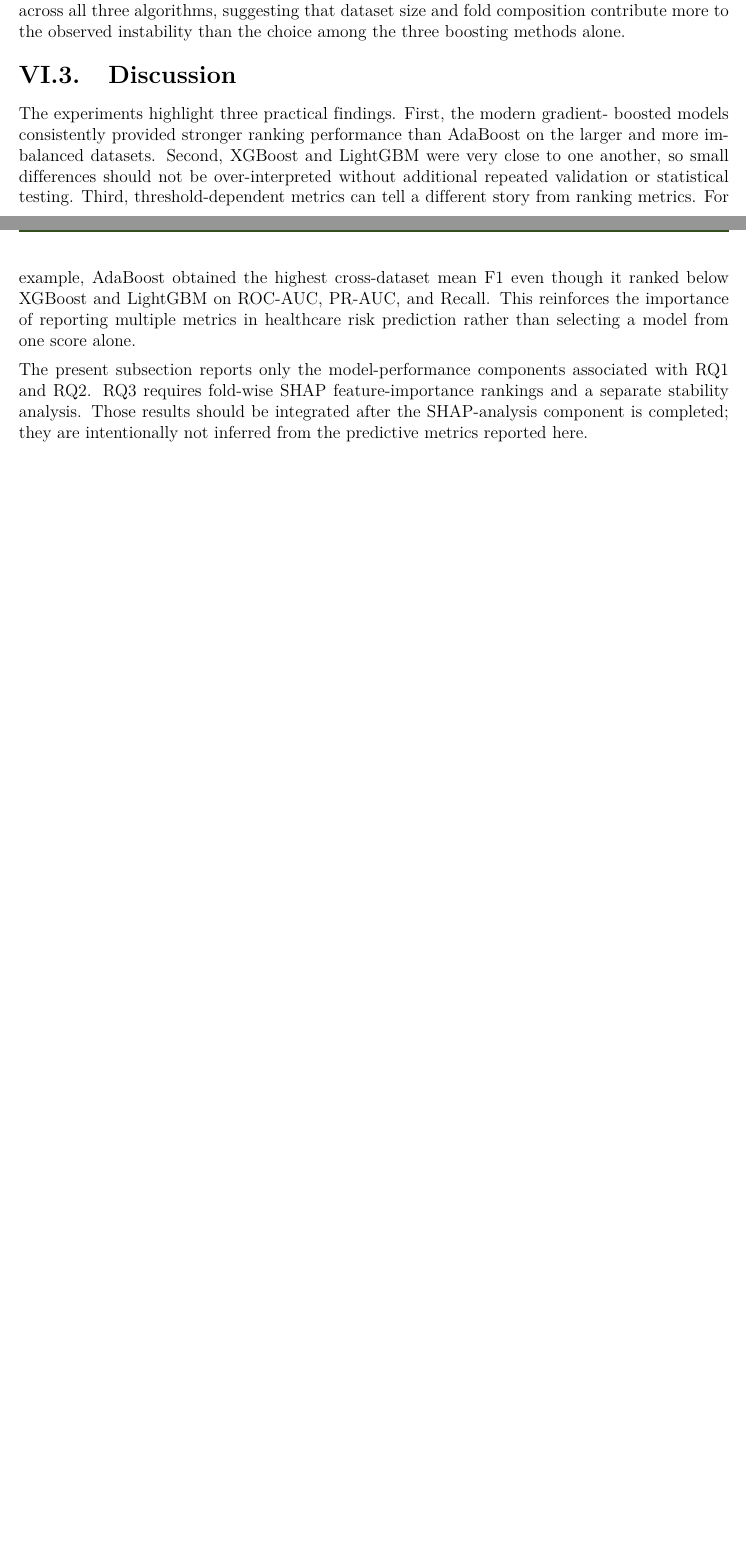
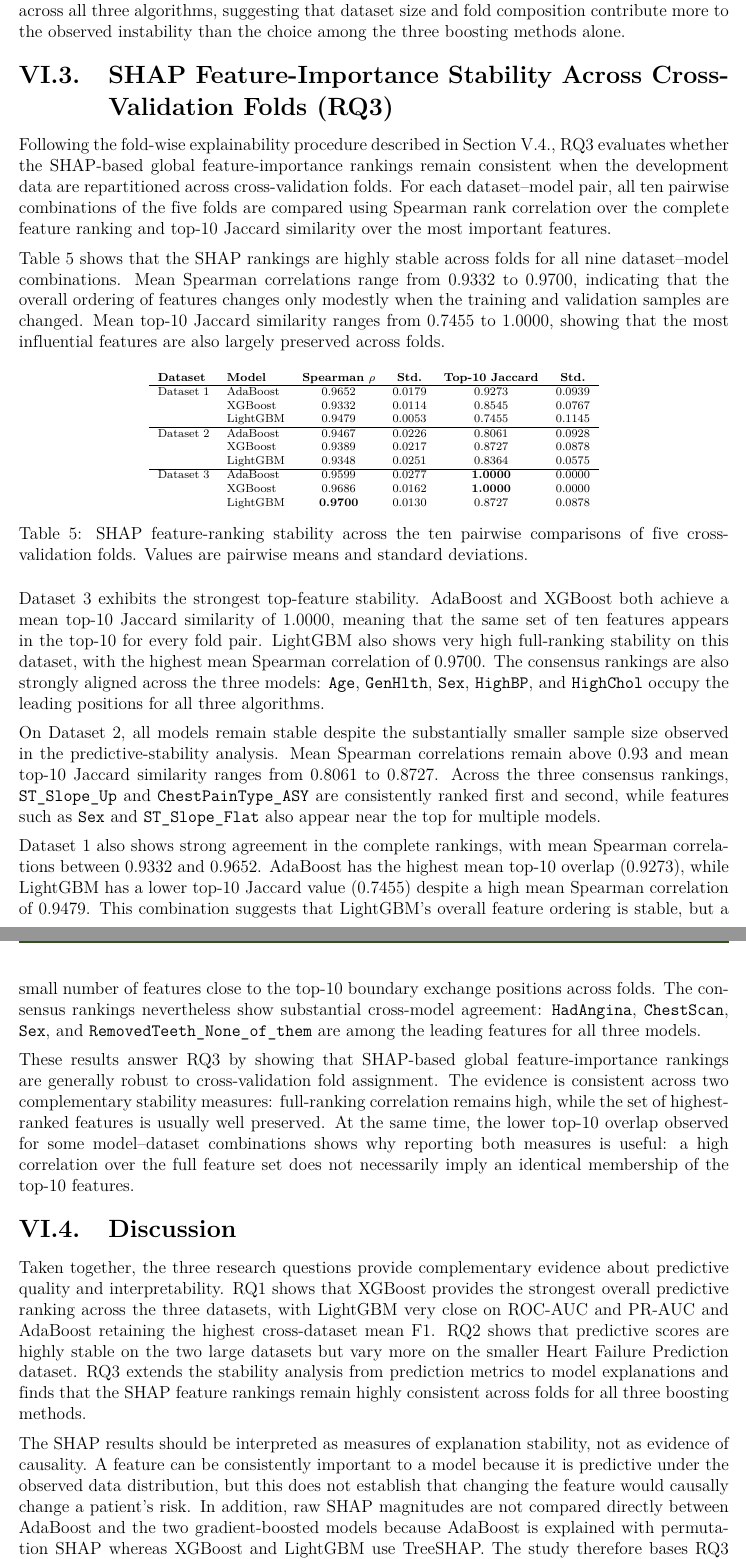
Before and after one commit to AIVIETNAM-AIO-tlee/healthcare-risk-prediction, a LaTeX document (docs/report/Research_Template_Report.tex, which reads docs/report/sections/model_results_discussion.tex): two parts of pages 9 and 10 of 12 before the commit and two parts of pages 12 and 13 of 15 after it, joined at a grey line, cut so that both start at the same text, the shorter picture padded with empty space. Compiled offline with pdfLaTeX.

Commit message:
Implement SHAP explainability and update RQ3 report

```diff
--- a/docs/report/sections/model_results_discussion.tex
+++ b/docs/report/sections/model_results_discussion.tex
@@ -121,21 +121,100 @@ dataset. The pattern is observed across all three algorithms, suggesting that
 dataset size and fold composition contribute more to the observed instability
 than the choice among the three boosting methods alone.
 
+\subsection{SHAP Feature-Importance Stability Across Cross-Validation Folds (RQ3)}
+\label{subsec:shap_results}
+
+Following the fold-wise explainability procedure described in
+Section~\ref{subsec:shap_methodology}, RQ3 evaluates whether the SHAP-based
+global feature-importance rankings remain consistent when the development data
+are repartitioned across cross-validation folds. For each dataset--model pair,
+all ten pairwise combinations of the five folds are compared using Spearman rank
+correlation over the complete feature ranking and top-10 Jaccard similarity over
+the most important features.
+
+Table~\ref{tab:shap_stability_results} shows that the SHAP rankings are highly
+stable across folds for all nine dataset--model combinations. Mean Spearman
+correlations range from 0.9332 to 0.9700, indicating that the overall ordering
+of features changes only modestly when the training and validation samples are
+changed. Mean top-10 Jaccard similarity ranges from 0.7455 to 1.0000, showing
+that the most influential features are also largely preserved across folds.
+
+\begin{table}[h]
+\centering
+\scriptsize
+\begin{tabular}{llcccc}
+\textbf{Dataset} & \textbf{Model} & \textbf{Spearman $\rho$} & \textbf{Std.} & \textbf{Top-10 Jaccard} & \textbf{Std.} \\
+\hline
+Dataset 1 & AdaBoost & 0.9652 & 0.0179 & 0.9273 & 0.0939 \\
+ & XGBoost & 0.9332 & 0.0114 & 0.8545 & 0.0767 \\
+ & LightGBM & 0.9479 & 0.0053 & 0.7455 & 0.1145 \\
+\hline
+Dataset 2 & AdaBoost & 0.9467 & 0.0226 & 0.8061 & 0.0928 \\
+ & XGBoost & 0.9389 & 0.0217 & 0.8727 & 0.0878 \\
+ & LightGBM & 0.9348 & 0.0251 & 0.8364 & 0.0575 \\
+\hline
+Dataset 3 & AdaBoost & 0.9599 & 0.0277 & \textbf{1.0000} & 0.0000 \\
+ & XGBoost & 0.9686 & 0.0162 & \textbf{1.0000} & 0.0000 \\
+ & LightGBM & \textbf{0.9700} & 0.0130 & 0.8727 & 0.0878 \\
+\end{tabular}
+\caption{SHAP feature-ranking stability across the ten pairwise comparisons of five cross-validation folds. Values are pairwise means and standard deviations.}
+\label{tab:shap_stability_results}
+\end{table}
+
+Dataset 3 exhibits the strongest top-feature stability. AdaBoost and XGBoost
+both achieve a mean top-10 Jaccard similarity of 1.0000, meaning that the same
+set of ten features appears in the top-10 for every fold pair. LightGBM also
+shows very high full-ranking stability on this dataset, with the highest mean
+Spearman correlation of 0.9700. The consensus rankings are also strongly aligned
+across the three models: \texttt{Age}, \texttt{GenHlth}, \texttt{Sex},
+\texttt{HighBP}, and \texttt{HighChol} occupy the leading positions for all
+three algorithms.
+
+On Dataset 2, all models remain stable despite the substantially smaller sample
+size observed in the predictive-stability analysis. Mean Spearman correlations
+remain above 0.93 and mean top-10 Jaccard similarity ranges from 0.8061 to
+0.8727. Across the three consensus rankings, \texttt{ST\_Slope\_Up} and
+\texttt{ChestPainType\_ASY} are consistently ranked first and second, while
+features such as \texttt{Sex} and \texttt{ST\_Slope\_Flat} also appear near the
+top for multiple models.
+
+Dataset 1 also shows strong agreement in the complete rankings, with mean
+Spearman correlations between 0.9332 and 0.9652. AdaBoost has the highest
+mean top-10 overlap (0.9273), while LightGBM has a lower top-10 Jaccard value
+(0.7455) despite a high mean Spearman correlation of 0.9479. This combination
+suggests that LightGBM's overall feature ordering is stable, but a small number
+of features close to the top-10 boundary exchange positions across folds. The
+consensus rankings nevertheless show substantial cross-model agreement:
+\texttt{HadAngina}, \texttt{ChestScan}, \texttt{Sex}, and
+\texttt{RemovedTeeth\_None\_of\_them} are among the leading features for all
+three models.
+
+These results answer RQ3 by showing that SHAP-based global feature-importance
+rankings are generally robust to cross-validation fold assignment. The evidence
+is consistent across two complementary stability measures: full-ranking
+correlation remains high, while the set of highest-ranked features is usually
+well preserved. At the same time, the lower top-10 overlap observed for some
+model--dataset combinations shows why reporting both measures is useful: a high
+correlation over the full feature set does not necessarily imply an identical
+membership of the top-10 features.
+
 \subsection{Discussion}
 
-The experiments highlight three practical findings. First, the modern gradient-
-boosted models consistently provided stronger ranking performance than AdaBoost
-on the larger and more imbalanced datasets. Second, XGBoost and LightGBM were
-very close to one another, so small differences should not be over-interpreted
-without additional repeated validation or statistical testing. Third,
-threshold-dependent metrics can tell a different story from ranking metrics.
-For example, AdaBoost obtained the highest cross-dataset mean F1 even though it
-ranked below XGBoost and LightGBM on ROC-AUC, PR-AUC, and Recall. This reinforces
-the importance of reporting multiple metrics in healthcare risk prediction
-rather than selecting a model from one score alone.
+Taken together, the three research questions provide complementary evidence
+about predictive quality and interpretability. RQ1 shows that XGBoost provides
+the strongest overall predictive ranking across the three datasets, with
+LightGBM very close on ROC-AUC and PR-AUC and AdaBoost retaining the highest
+cross-dataset mean F1. RQ2 shows that predictive scores are highly stable on the
+two large datasets but vary more on the smaller Heart Failure Prediction
+dataset. RQ3 extends the stability analysis from prediction metrics to model
+explanations and finds that the SHAP feature rankings remain highly consistent
+across folds for all three boosting methods.
 
-The present subsection reports only the model-performance components associated
-with RQ1 and RQ2. RQ3 requires fold-wise SHAP feature-importance rankings and a
-separate stability analysis. Those results should be integrated after the
-SHAP-analysis component is completed; they are intentionally not inferred from
-the predictive metrics reported here.
+The SHAP results should be interpreted as measures of explanation stability,
+not as evidence of causality. A feature can be consistently important to a
+model because it is predictive under the observed data distribution, but this
+does not establish that changing the feature would causally change a patient's
+risk. In addition, raw SHAP magnitudes are not compared directly between
+AdaBoost and the two gradient-boosted models because AdaBoost is explained with
+permutation SHAP whereas XGBoost and LightGBM use TreeSHAP. The study therefore
+bases RQ3 on within-model fold-to-fold ranking consistency, which is comparable
```
Also changed, not shown: docs/report/Research_Template_Report.tex (+1 -0 lines), docs/report/sections/model_shap_methodology.tex (added, +69 -0 lines), docs/report/sections/model_results_discussion.tex (10 more changed lines).
